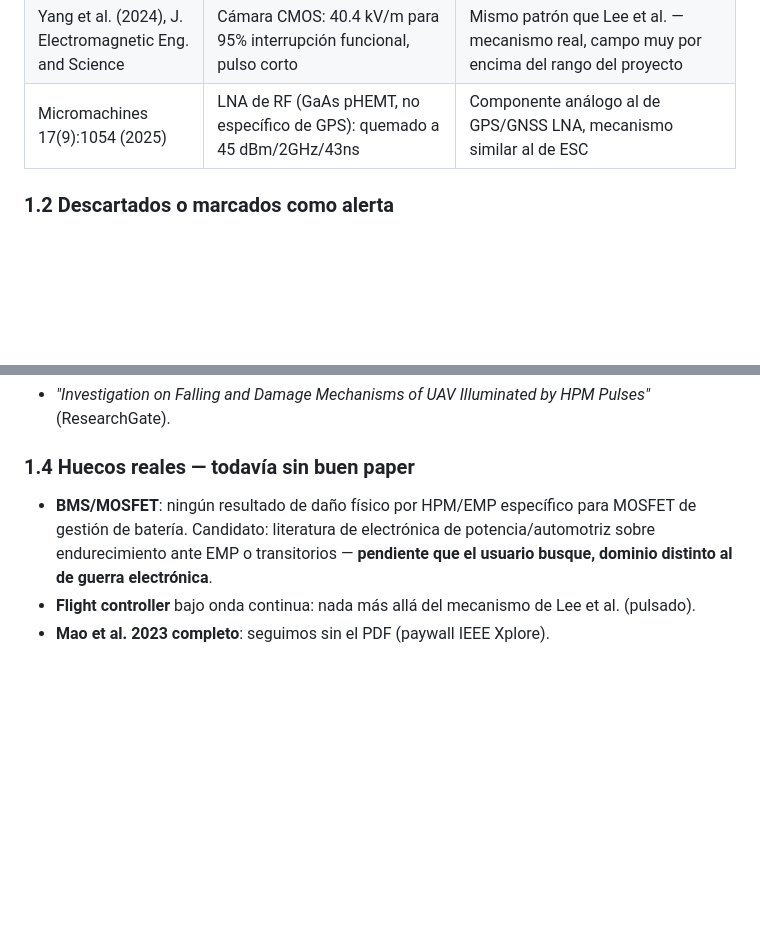
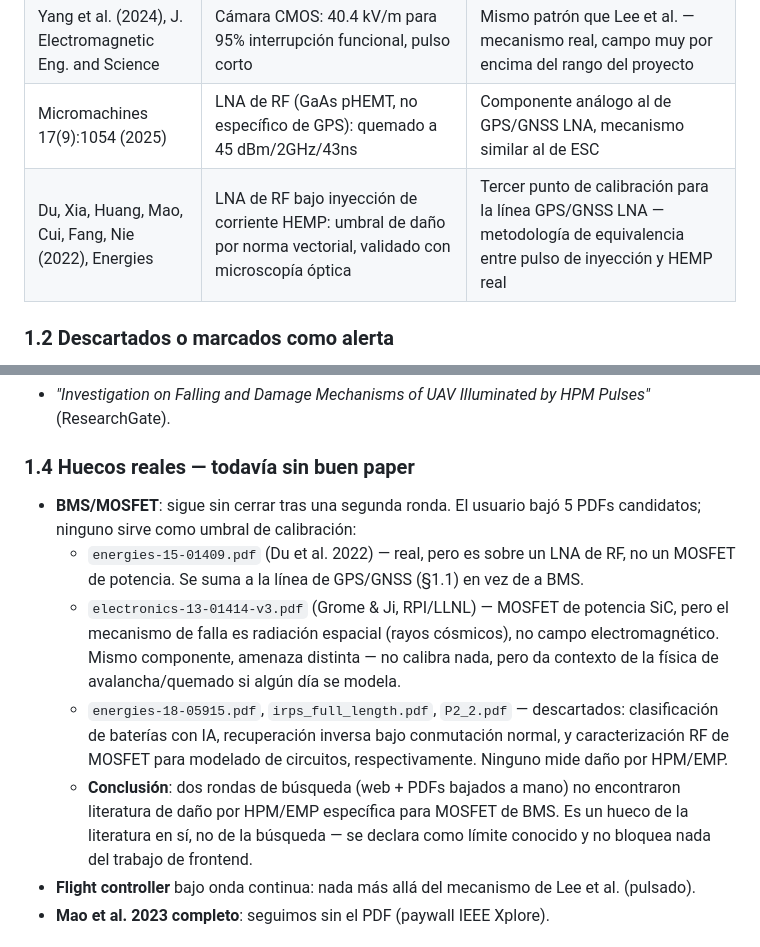
Before and after one commit to userly03/rocket-dron, a Markdown page: docs/SEGUIMIENTO_SESION.md, 2 parts joined by grey strips. GitHub-like rendering; blank space fills up the shorter version.

Commit message:
docs: segunda ronda de búsqueda BMS/MOSFET — sigue sin cerrar, se declara límite conocido
El usuario bajó 5 PDFs candidatos para el hueco de BMS/MOSFET. Ninguno
mide daño por HPM/EMP en un MOSFET de potencia:
- Du et al. (2022, Energies): real y útil, pero es sobre un LNA de RF
  — se suma a la línea de GPS/GNSS, no a BMS.
- Grome & Ji (RPI/LLNL): MOSFET de potencia SiC, pero el mecanismo de
  falla es radiación espacial, no campo electromagnético.
- Los otros 3 (clasificación de baterías con IA, recuperación inversa
  bajo conmutación normal, caracterización RF de MOSFET) no miden
  daño por HPM/EMP en absoluto.

Dos rondas de búsqueda sin resultado se declaran como límite conocido
de la literatura disponible, no de la búsqueda — no bloquea el trabajo
de frontend pendiente.

Co-Authored-By: Claude Sonnet 5 <noreply@anthropic.com>
Claude-Session: https://claude.ai/code/session_01MD61EDYoNSCJwuQxo9c3EF

```diff
--- a/docs/SEGUIMIENTO_SESION.md
+++ b/docs/SEGUIMIENTO_SESION.md
@@ -22,6 +22,7 @@ cambia de estado. Todo lo de acá tiene el detalle completo en
 | Kubacki et al. (2025), Electronics (MDPI) | Umbrales EMC reales: 10 V/m (estándar), 15-30 V/m (disrupción), 200 V/m (militar) | Chequeo de orden de magnitud del umbral de *upset* ya calibrado del proyecto (154 V/m) — no lo recalibra con precisión, pero confirma que no es descabellado |
 | Yang et al. (2024), J. Electromagnetic Eng. and Science | Cámara CMOS: 40.4 kV/m para 95% interrupción funcional, pulso corto | Mismo patrón que Lee et al. — mecanismo real, campo muy por encima del rango del proyecto |
 | Micromachines 17(9):1054 (2025) | LNA de RF (GaAs pHEMT, no específico de GPS): quemado a 45 dBm/2GHz/43ns | Componente análogo al de GPS/GNSS LNA, mecanismo similar al de ESC |
+| Du, Xia, Huang, Mao, Cui, Fang, Nie (2022), Energies | LNA de RF bajo inyección de corriente HEMP: umbral de daño por norma vectorial, validado con microscopía óptica | Tercer punto de calibración para la línea GPS/GNSS LNA — metodología de equivalencia entre pulso de inyección y HEMP real |
 
 ### 1.2 Descartados o marcados como alerta
 
@@ -35,7 +36,24 @@ cambia de estado. Todo lo de acá tiene el detalle completo en
 
 ### 1.4 Huecos reales — todavía sin buen paper
 
-- **BMS/MOSFET**: ningún resultado de daño físico por HPM/EMP específico para MOSFET de gestión de batería. Candidato: literatura de electrónica de potencia/automotriz sobre endurecimiento ante EMP o transitorios — **pendiente que el usuario busque, dominio distinto al de guerra electrónica**.
+- **BMS/MOSFET**: sigue sin cerrar tras una segunda ronda. El usuario bajó 5
+  PDFs candidatos; ninguno sirve como umbral de calibración:
+  - `energies-15-01409.pdf` (Du et al. 2022) — real, pero es sobre un LNA de
+    RF, no un MOSFET de potencia. Se suma a la línea de GPS/GNSS (§1.1) en
+    vez de a BMS.
+  - `electronics-13-01414-v3.pdf` (Grome & Ji, RPI/LLNL) — MOSFET de
+    potencia SiC, pero el mecanismo de falla es radiación espacial (rayos
+    cósmicos), no campo electromagnético. Mismo componente, amenaza
+    distinta — no calibra nada, pero da contexto de la física de
+    avalancha/quemado si algún día se modela.
+  - `energies-18-05915.pdf`, `irps_full_length.pdf`, `P2_2.pdf` —
+    descartados: clasificación de baterías con IA, recuperación inversa
+    bajo conmutación normal, y caracterización RF de MOSFET para modelado
+    de circuitos, respectivamente. Ninguno mide daño por HPM/EMP.
+  - **Conclusión**: dos rondas de búsqueda (web + PDFs bajados a mano) no
+    encontraron literatura de daño por HPM/EMP específica para MOSFET de
+    BMS. Es un hueco de la literatura en sí, no de la búsqueda — se declara
+    como límite conocido y no bloquea nada del trabajo de frontend.
 - **Flight controller** bajo onda continua: nada más allá del mecanismo de Lee et al. (pulsado).
 - **Mao et al. 2023 completo**: seguimos sin el PDF (paywall IEEE Xplore).
 
```
